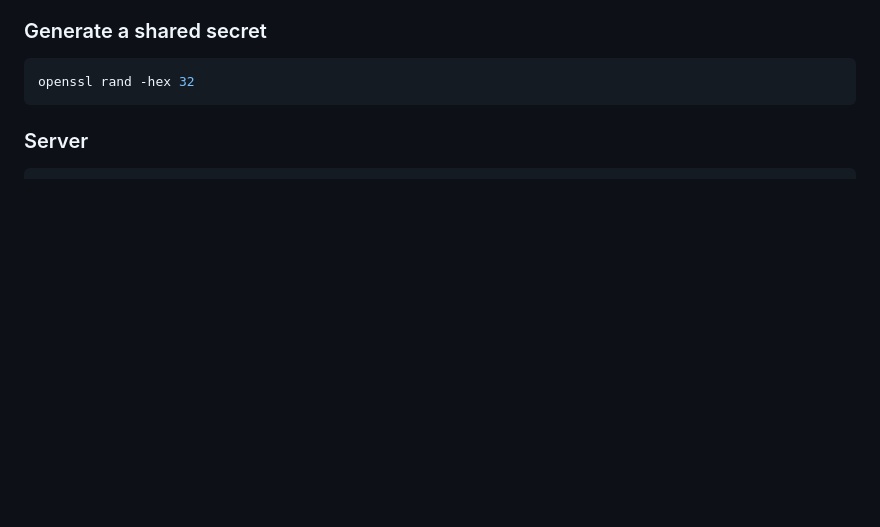
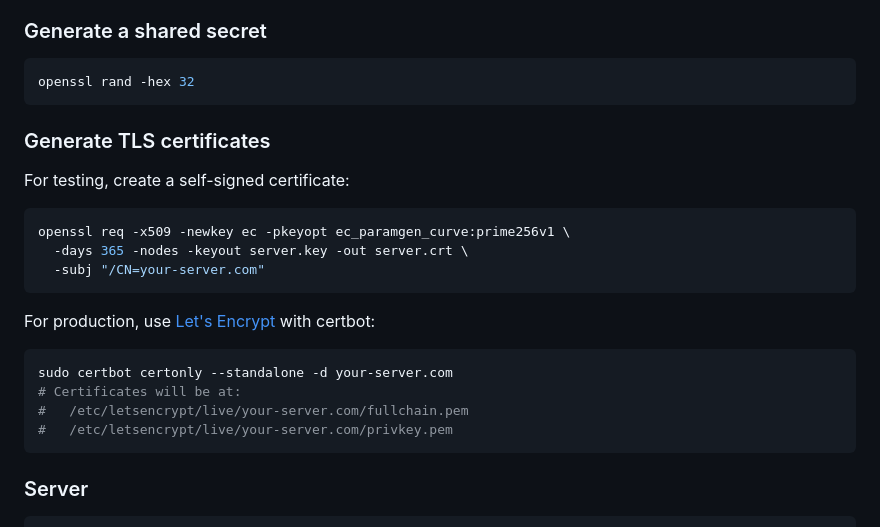
Before and after one commit to tiredvpn/tiredvpn, a Markdown page: README.md, the part around the change. GitHub-like rendering; blank space fills up the shorter version.

Commit message:
docs: add TLS certificate generation to Quick Start
Added self-signed cert example for testing and Let's Encrypt
instructions for production. Server section references cert/key
files but Quick Start had no explanation of how to generate them.

Context: walked through Quick Start as a new user — the server
command uses -cert and -key flags but there was no prior step
explaining where those files come from.

````diff
--- a/README.md
+++ b/README.md
@@ -99,6 +99,25 @@ and [Building from Source](#building-from-source) sections below.
 
 ```bash
 openssl rand -hex 32
+```
+
+### Generate TLS certificates
+
+For testing, create a self-signed certificate:
+
+```bash
+openssl req -x509 -newkey ec -pkeyopt ec_paramgen_curve:prime256v1 \
+  -days 365 -nodes -keyout server.key -out server.crt \
+  -subj "/CN=your-server.com"
+```
+
+For production, use [Let's Encrypt](https://letsencrypt.org/) with certbot:
+
+```bash
+sudo certbot certonly --standalone -d your-server.com
+# Certificates will be at:
+#   /etc/letsencrypt/live/your-server.com/fullchain.pem
+#   /etc/letsencrypt/live/your-server.com/privkey.pem
 ```
 
 ### Server
````
